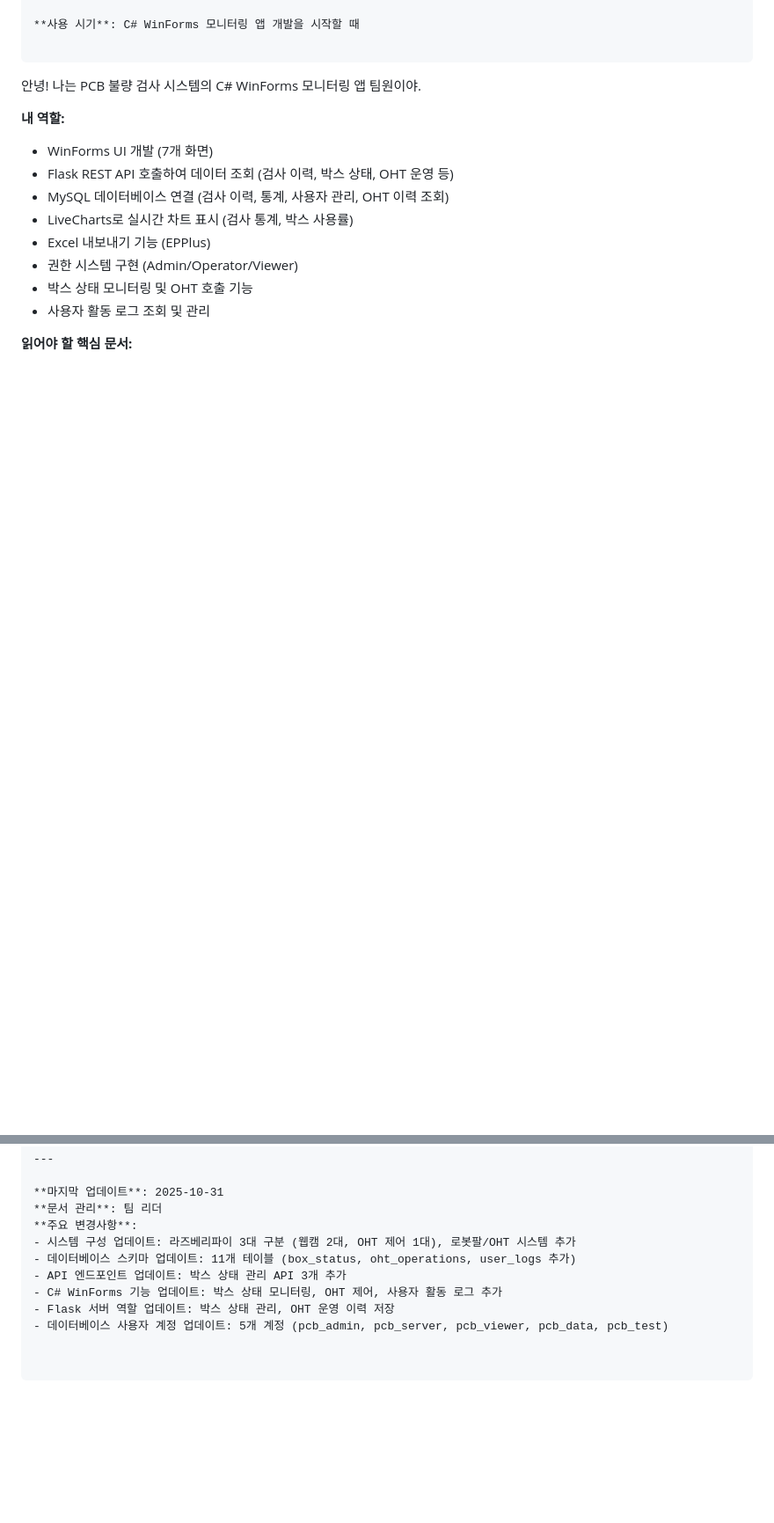
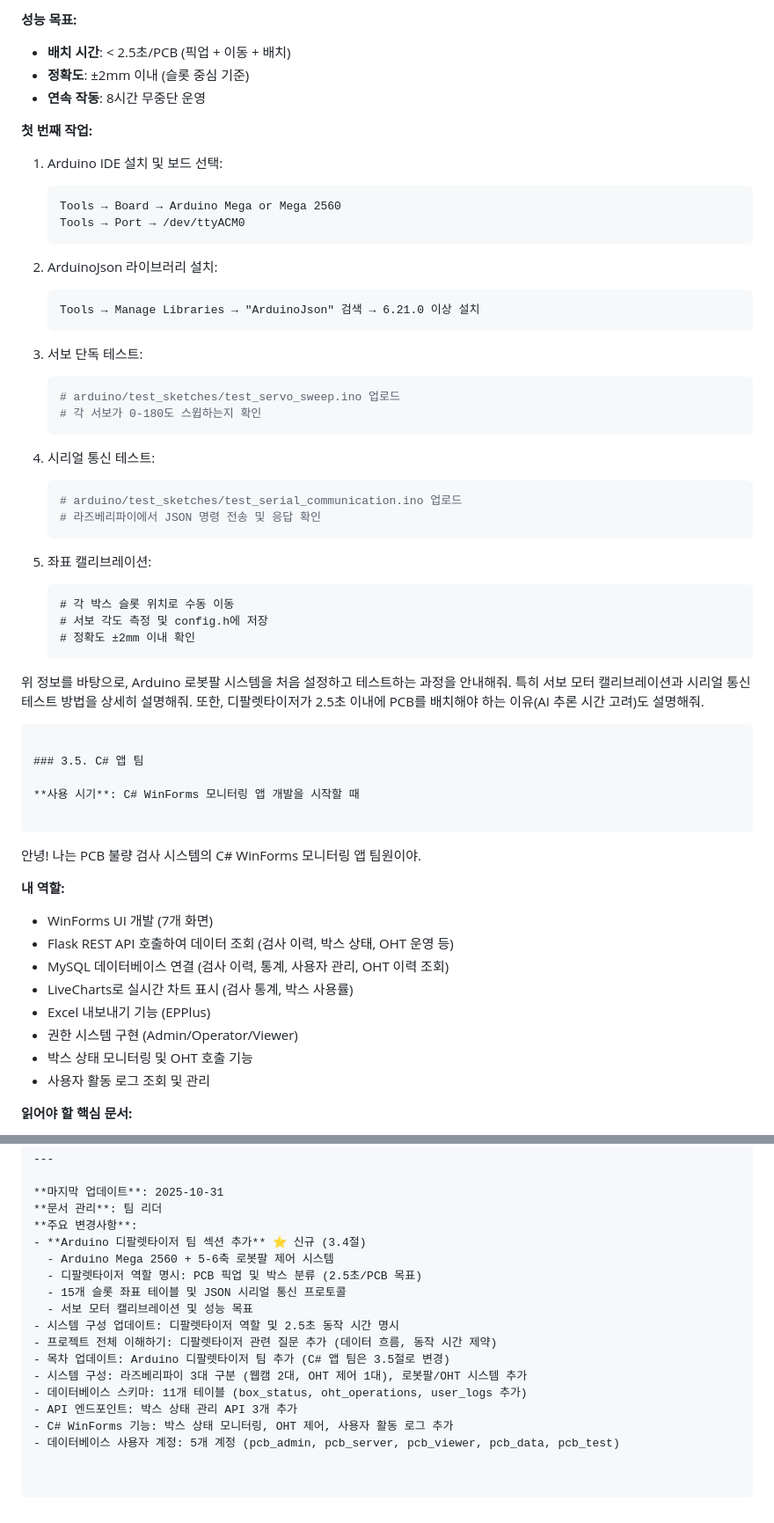
Before and after one commit to ArianSung/PCB_Detect_Project, a Markdown page: docs/Team_Onboarding_Prompts.md, 2 parts joined by grey strips. Shown at 88% size. Rendered like a GitHub page; blank space fills up the shorter version.

````diff
--- a/docs/Team_Onboarding_Prompts.md
+++ b/docs/Team_Onboarding_Prompts.md
@@ -305,3 +389,45 @@ ARDUINO_BAUD=9600          # 시리얼 통신 속도
+**성능 목표:**
+- **배치 시간**: < 2.5초/PCB (픽업 + 이동 + 배치)
+- **정확도**: ±2mm 이내 (슬롯 중심 기준)
+- **연속 작동**: 8시간 무중단 운영
+
+**첫 번째 작업:**
+1. Arduino IDE 설치 및 보드 선택:
+   ```
+   Tools → Board → Arduino Mega or Mega 2560
+   Tools → Port → /dev/ttyACM0
+   ```
+
+2. ArduinoJson 라이브러리 설치:
+   ```
+   Tools → Manage Libraries → "ArduinoJson" 검색 → 6.21.0 이상 설치
+   ```
+
+3. 서보 단독 테스트:
+   ```bash
+   # arduino/test_sketches/test_servo_sweep.ino 업로드
+   # 각 서보가 0-180도 스윕하는지 확인
+   ```
+
+4. 시리얼 통신 테스트:
+   ```bash
+   # arduino/test_sketches/test_serial_communication.ino 업로드
+   # 라즈베리파이에서 JSON 명령 전송 및 응답 확인
+   ```
+
+5. 좌표 캘리브레이션:
+   ```
+   # 각 박스 슬롯 위치로 수동 이동
+   # 서보 각도 측정 및 config.h에 저장
+   # 정확도 ±2mm 이내 확인
+   ```
+
+위 정보를 바탕으로, Arduino 로봇팔 시스템을 처음 설정하고 테스트하는 과정을 안내해줘.
+특히 서보 모터 캘리브레이션과 시리얼 통신 테스트 방법을 상세히 설명해줘.
+또한, 디팔렛타이저가 2.5초 이내에 PCB를 배치해야 하는 이유(AI 추론 시간 고려)도 설명해줘.
+```
+
+### 3.5. C# 앱 팀
 
 **사용 시기**: C# WinForms 모니터링 앱 개발을 시작할 때
 
@@ -708,9 +834,16 @@ DB_PASSWORD=1234
 **마지막 업데이트**: 2025-10-31
 **문서 관리**: 팀 리더
 **주요 변경사항**:
-- 시스템 구성 업데이트: 라즈베리파이 3대 구분 (웹캠 2대, OHT 제어 1대), 로봇팔/OHT 시스템 추가
-- 데이터베이스 스키마 업데이트: 11개 테이블 (box_status, oht_operations, user_logs 추가)
-- API 엔드포인트 업데이트: 박스 상태 관리 API 3개 추가
-- C# WinForms 기능 업데이트: 박스 상태 모니터링, OHT 제어, 사용자 활동 로그 추가
-- Flask 서버 역할 업데이트: 박스 상태 관리, OHT 운영 이력 저장
-- 데이터베이스 사용자 계정 업데이트: 5개 계정 (pcb_admin, pcb_server, pcb_viewer, pcb_data, pcb_test)
+- **Arduino 디팔렛타이저 팀 섹션 추가** ⭐ 신규 (3.4절)
+  - Arduino Mega 2560 + 5-6축 로봇팔 제어 시스템
+  - 디팔렛타이저 역할 명시: PCB 픽업 및 박스 분류 (2.5초/PCB 목표)
+  - 15개 슬롯 좌표 테이블 및 JSON 시리얼 통신 프로토콜
+  - 서보 모터 캘리브레이션 및 성능 목표
+- 시스템 구성 업데이트: 디팔렛타이저 역할 및 2.5초 동작 시간 명시
+- 프로젝트 전체 이해하기: 디팔렛타이저 관련 질문 추가 (데이터 흐름, 동작 시간 제약)
+- 목차 업데이트: Arduino 디팔렛타이저 팀 추가 (C# 앱 팀은 3.5절로 변경)
+- 시스템 구성: 라즈베리파이 3대 구분 (웹캠 2대, OHT 제어 1대), 로봇팔/OHT 시스템 추가
+- 데이터베이스 스키마: 11개 테이블 (box_status, oht_operations, user_logs 추가)
+- API 엔드포인트: 박스 상태 관리 API 3개 추가
+- C# WinForms 기능: 박스 상태 모니터링, OHT 제어, 사용자 활동 로그 추가
+- 데이터베이스 사용자 계정: 5개 계정 (pcb_admin, pcb_server, pcb_viewer, pcb_data, pcb_test)
````
Also changed, not shown: other parts of docs/Team_Onboarding_Prompts.md (+92 -8 lines).
